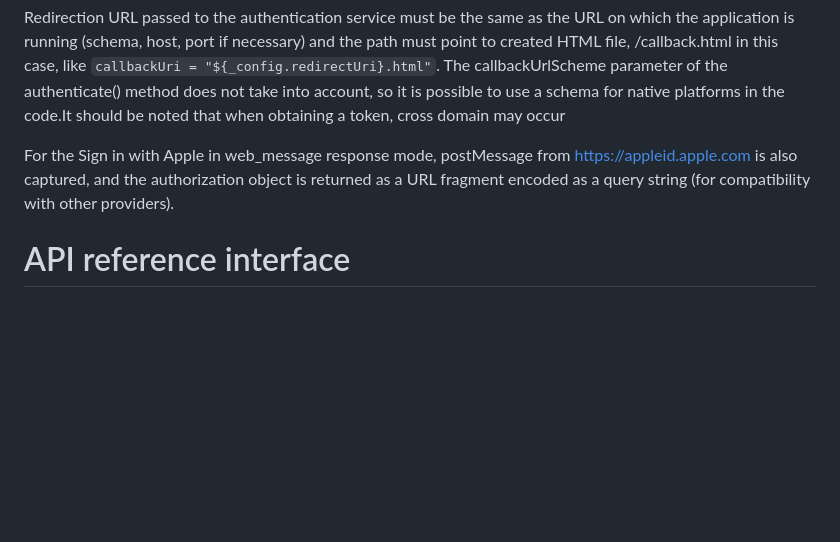
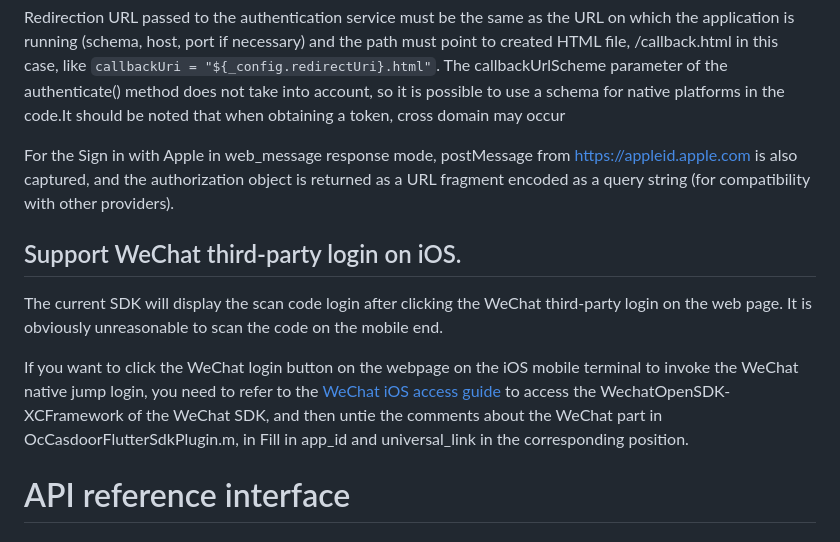
Before and after one commit to casdoor/casdoor-flutter-sdk, a Markdown page: README.md, the part around the change. Rendered like a GitHub page; blank space fills up the shorter version.

Commit message:
fix: Add instructions for iOS WeChat native login in the readme document.

```diff
--- a/README.md
+++ b/README.md
@@ -143,6 +143,12 @@ Redirection URL passed to the authentication service must be the same as the URL
 
 For the Sign in with Apple in web_message response mode, postMessage from https://appleid.apple.com is also captured, and the authorization object is returned as a URL fragment encoded as a query string (for compatibility with other providers).
 
+## Support WeChat third-party login on iOS.
+The current SDK will display the scan code login after clicking the WeChat third-party login on the web page. It is obviously unreasonable to scan the code on the mobile end.
+
+If you want to click the WeChat login button on the webpage on the iOS mobile terminal to invoke the WeChat native jump login, you need to refer to the [WeChat iOS access guide](https://developers.weixin.qq.com/doc/oplatform/Mobile_App/Access_Guide/iOS.html) to access the WechatOpenSDK-XCFramework of the WeChat SDK, and then untie the comments about the WeChat part in OcCasdoorFlutterSdkPlugin.m, in Fill in app_id and universal_link in the corresponding position.
+
+
 # API reference interface
 
 #### Get sign up url
```
